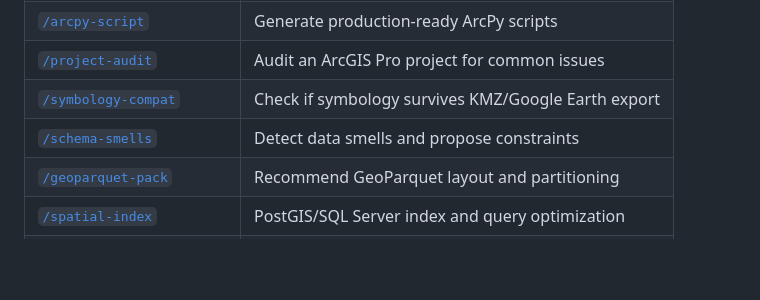
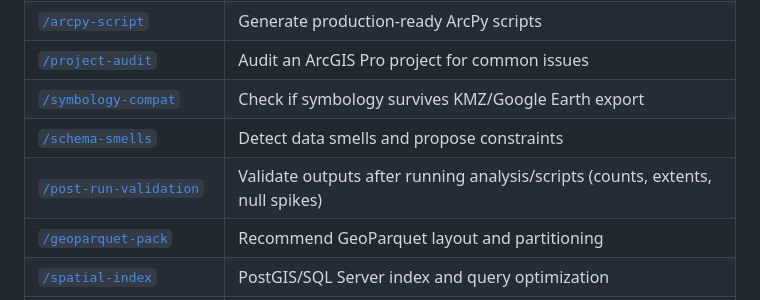
Before and after one commit to danmaps/gis-agent-skills, a Markdown page: README.md, the part around the change. GitHub-like rendering; blank space fills up the shorter version.

Commit message:
skill: add post-run-validation

```diff
--- a/README.md
+++ b/README.md
@@ -21,6 +21,7 @@ This repo fills that gap. 🗺️
 | [`/project-audit`](skills/project-audit/SKILL.md) | Audit an ArcGIS Pro project for common issues |
 | [`/symbology-compat`](skills/symbology-compat/SKILL.md) | Check if symbology survives KMZ/Google Earth export |
 | [`/schema-smells`](skills/schema-smells/SKILL.md) | Detect data smells and propose constraints |
+| [`/post-run-validation`](skills/post-run-validation/SKILL.md) | Validate outputs after running analysis/scripts (counts, extents, null spikes) |
 | [`/geoparquet-pack`](skills/geoparquet-pack/SKILL.md) | Recommend GeoParquet layout and partitioning |
 | [`/spatial-index`](skills/spatial-index/SKILL.md) | PostGIS/SQL Server index and query optimization |
 | [`/sample-qa-skill`](skills/sample-qa-skill/SKILL.md) | Validate a GIS result with a simple checklist |
```
Also changed, not shown: skills/post-run-validation/SKILL.md (added, +60 -0 lines).
